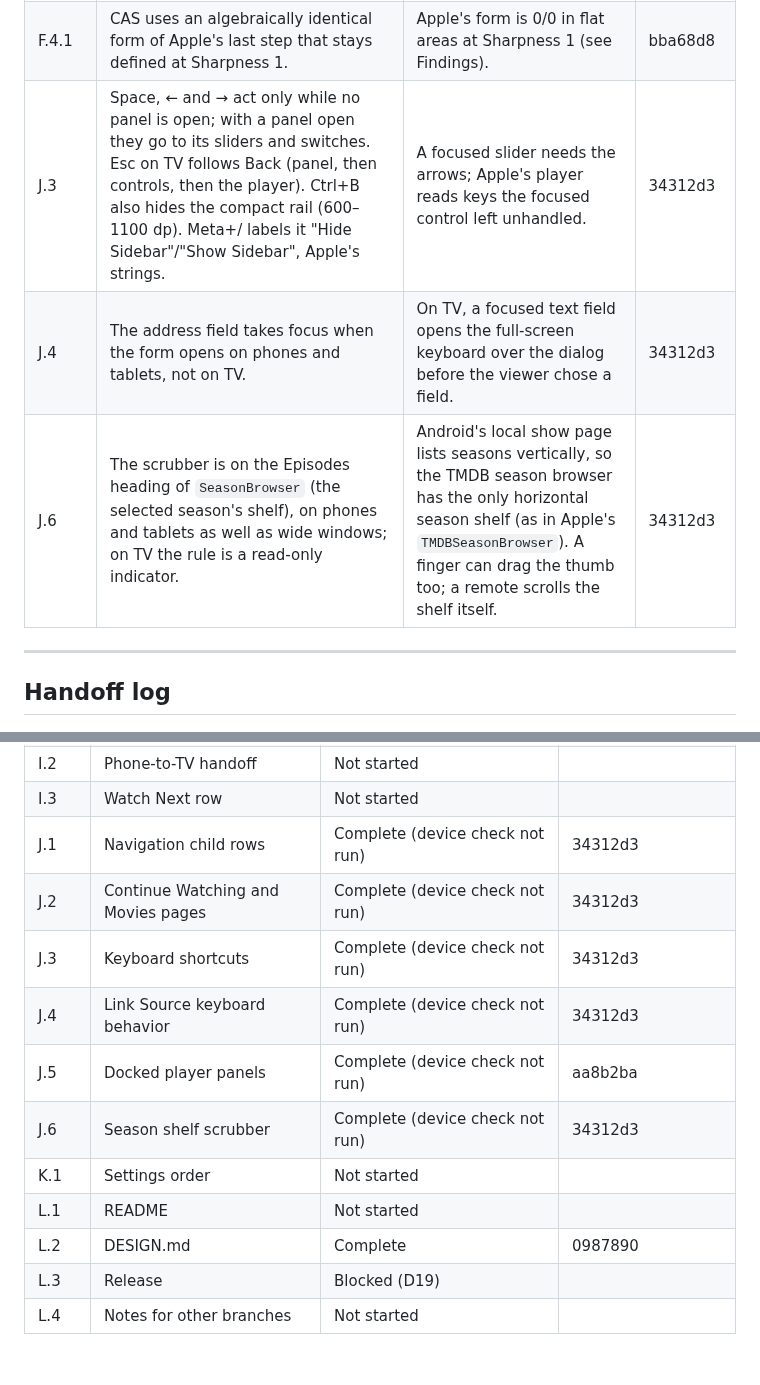
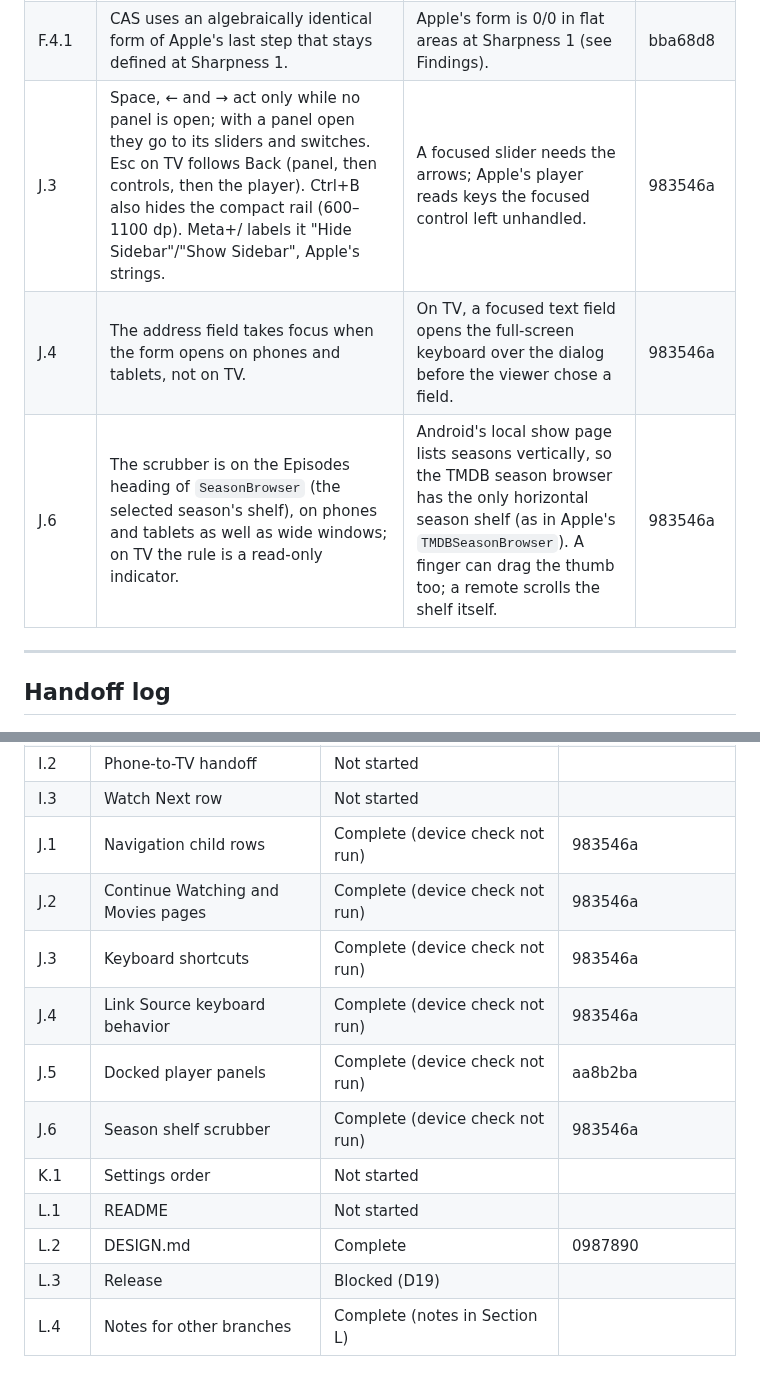
Before and after one commit to Ju-Long/Edendale, a Markdown page: ENHANCEMENT.md, 2 parts joined by grey strips. Rendered like a GitHub page.

```diff
--- a/ENHANCEMENT.md
+++ b/ENHANCEMENT.md
@@ -1853,9 +1896,9 @@ H.9.1, H.10.1, H.12.1, I.2.1, and I.3.1.
 | F.1.3 | `SurfaceHolder.setFixedSize` is applied only on TV, and only while the effects path upscales. | On phones and tablets the SurfaceView already has the visible rectangle's size, which is the upscaler's display there. | bba68d8 |
 | F.3.2 | The Lanczos fallback ports Apple's `LanczosUpscaler.metal` instead of Media3's `LanczosResample`. | It runs inside the same GL program as the other passes, and matches Apple's fallback exactly. | bba68d8 |
 | F.4.1 | CAS uses an algebraically identical form of Apple's last step that stays defined at Sharpness 1. | Apple's form is 0/0 in flat areas at Sharpness 1 (see Findings). | bba68d8 |
-| J.3 | Space, ← and → act only while no panel is open; with a panel open they go to its sliders and switches. Esc on TV follows Back (panel, then controls, then the player). Ctrl+B also hides the compact rail (600–1100 dp). Meta+/ labels it "Hide Sidebar"/"Show Sidebar", Apple's strings. | A focused slider needs the arrows; Apple's player reads keys the focused control left unhandled. | 34312d3 |
-| J.4 | The address field takes focus when the form opens on phones and tablets, not on TV. | On TV, a focused text field opens the full-screen keyboard over the dialog before the viewer chose a field. | 34312d3 |
-| J.6 | The scrubber is on the Episodes heading of `SeasonBrowser` (the selected season's shelf), on phones and tablets as well as wide windows; on TV the rule is a read-only indicator. | Android's local show page lists seasons vertically, so the TMDB season browser has the only horizontal season shelf (as in Apple's `TMDBSeasonBrowser`). A finger can drag the thumb too; a remote scrolls the shelf itself. | 34312d3 |
+| J.3 | Space, ← and → act only while no panel is open; with a panel open they go to its sliders and switches. Esc on TV follows Back (panel, then controls, then the player). Ctrl+B also hides the compact rail (600–1100 dp). Meta+/ labels it "Hide Sidebar"/"Show Sidebar", Apple's strings. | A focused slider needs the arrows; Apple's player reads keys the focused control left unhandled. | 983546a |
+| J.4 | The address field takes focus when the form opens on phones and tablets, not on TV. | On TV, a focused text field opens the full-screen keyboard over the dialog before the viewer chose a field. | 983546a |
+| J.6 | The scrubber is on the Episodes heading of `SeasonBrowser` (the selected season's shelf), on phones and tablets as well as wide windows; on TV the rule is a read-only indicator. | Android's local show page lists seasons vertically, so the TMDB season browser has the only horizontal season shelf (as in Apple's `TMDBSeasonBrowser`). A finger can drag the thumb too; a remote scrolls the shelf itself. | 983546a |
 
 ---
 
@@ -1939,14 +1983,14 @@ H.9.1, H.10.1, H.12.1, I.2.1, and I.3.1.
 | I.1 | OneDrive on TV | Not started | |
 | I.2 | Phone-to-TV handoff | Not started | |
 | I.3 | Watch Next row | Not started | |
-| J.1 | Navigation child rows | Complete (device check not run) | 34312d3 |
-| J.2 | Continue Watching and Movies pages | Complete (device check not run) | 34312d3 |
-| J.3 | Keyboard shortcuts | Complete (device check not run) | 34312d3 |
-| J.4 | Link Source keyboard behavior | Complete (device check not run) | 34312d3 |
+| J.1 | Navigation child rows | Complete (device check not run) | 983546a |
+| J.2 | Continue Watching and Movies pages | Complete (device check not run) | 983546a |
+| J.3 | Keyboard shortcuts | Complete (device check not run) | 983546a |
+| J.4 | Link Source keyboard behavior | Complete (device check not run) | 983546a |
 | J.5 | Docked player panels | Complete (device check not run) | aa8b2ba |
-| J.6 | Season shelf scrubber | Complete (device check not run) | 34312d3 |
+| J.6 | Season shelf scrubber | Complete (device check not run) | 983546a |
 | K.1 | Settings order | Not started | |
 | L.1 | README | Not started | |
 | L.2 | DESIGN.md | Complete | 0987890 |
 | L.3 | Release | Blocked (D19) | |
-| L.4 | Notes for other branches | Not started | |
+| L.4 | Notes for other branches | Complete (notes in Section L) | |
```
Also changed, not shown: other parts of ENHANCEMENT.md (+45 -1 lines).
